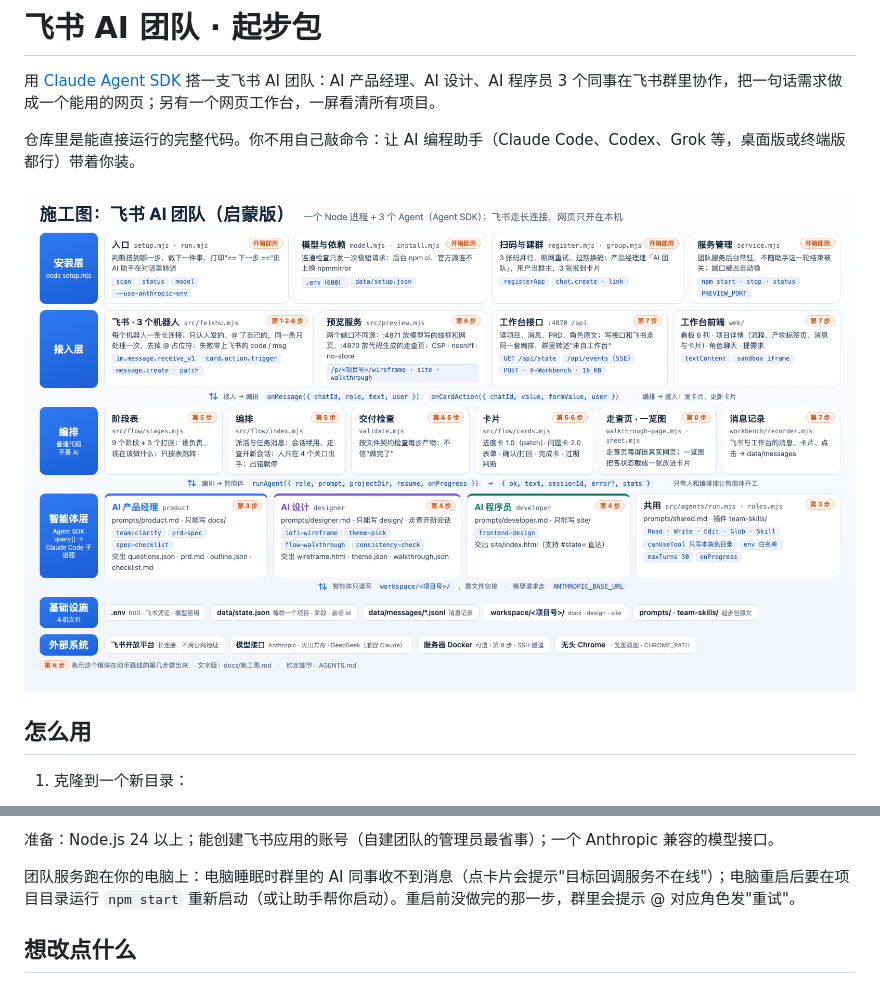
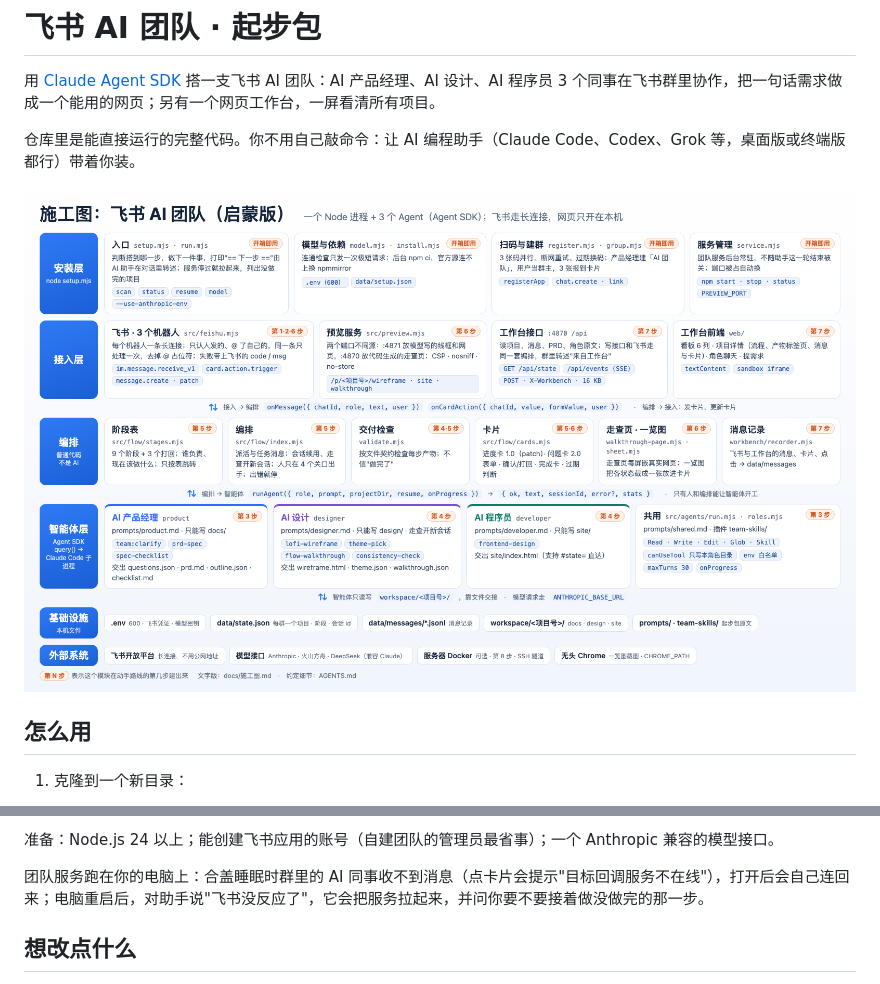
Before and after one commit to pengcong2020520/feishu-ai-team-starter, a Markdown page: README.md, 2 parts joined by grey strips. Drawn GitHub-style; pictures changed too: docs/施工图.png.

```diff
--- a/README.md
+++ b/README.md
@@ -27,7 +27,7 @@
 
 准备：Node.js 24 以上；能创建飞书应用的账号（自建团队的管理员最省事）；一个 Anthropic 兼容的模型接口。
 
-团队服务跑在你的电脑上：电脑睡眠时群里的 AI 同事收不到消息（点卡片会提示"目标回调服务不在线"）；电脑重启后要在项目目录运行 `npm start` 重新启动（或让助手帮你启动）。重启前没做完的那一步，群里会提示 @ 对应角色发"重试"。
+团队服务跑在你的电脑上：合盖睡眠时群里的 AI 同事收不到消息（点卡片会提示"目标回调服务不在线"），打开后会自己连回来；电脑重启后，对助手说"飞书没反应了"，它会把服务拉起来，并问你要不要接着做没做完的那一步。
 
 ## 想改点什么
 
```
Also changed, not shown: AGENTS.md (+2 -2 lines), docs/施工图.md (+1 -1 lines), 6 other files.
